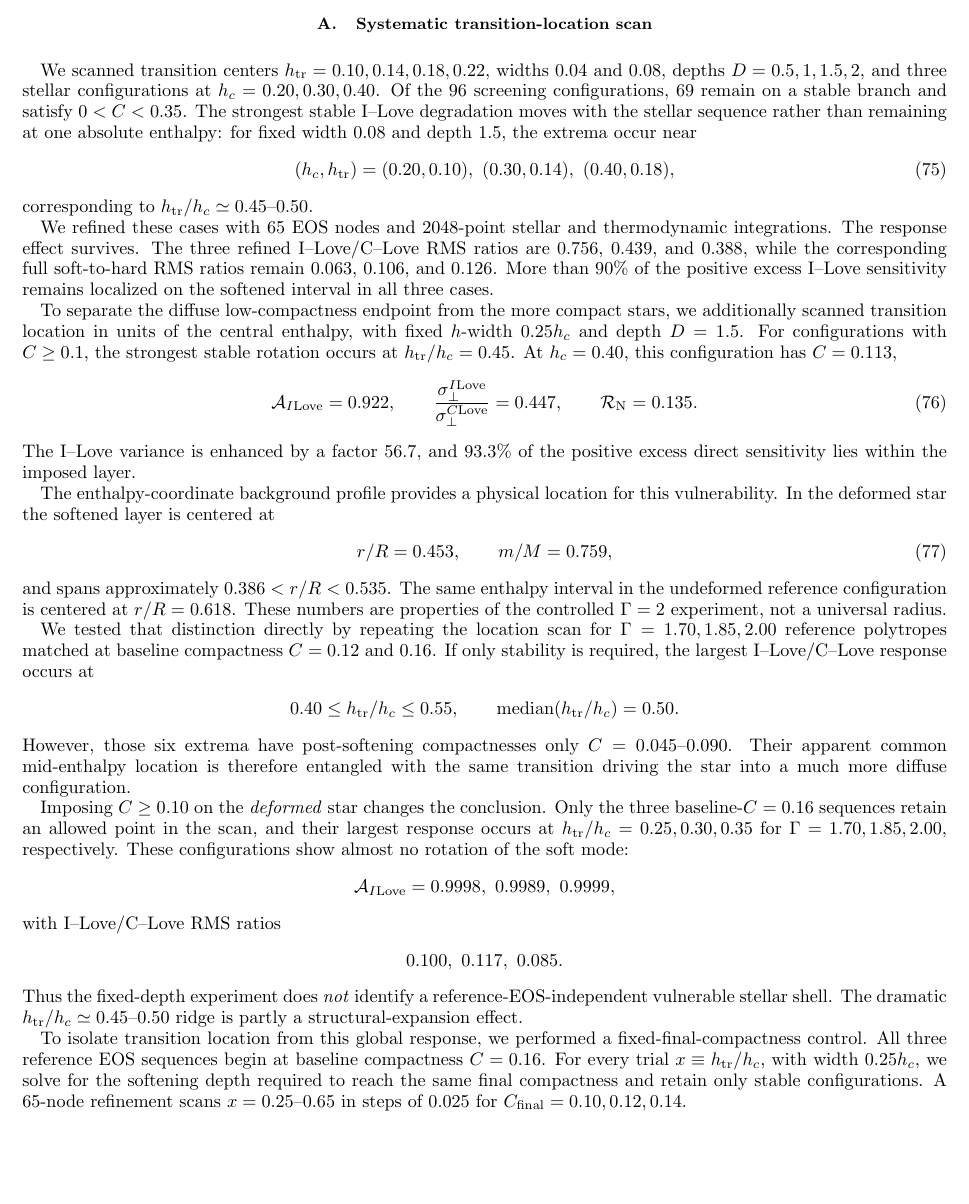
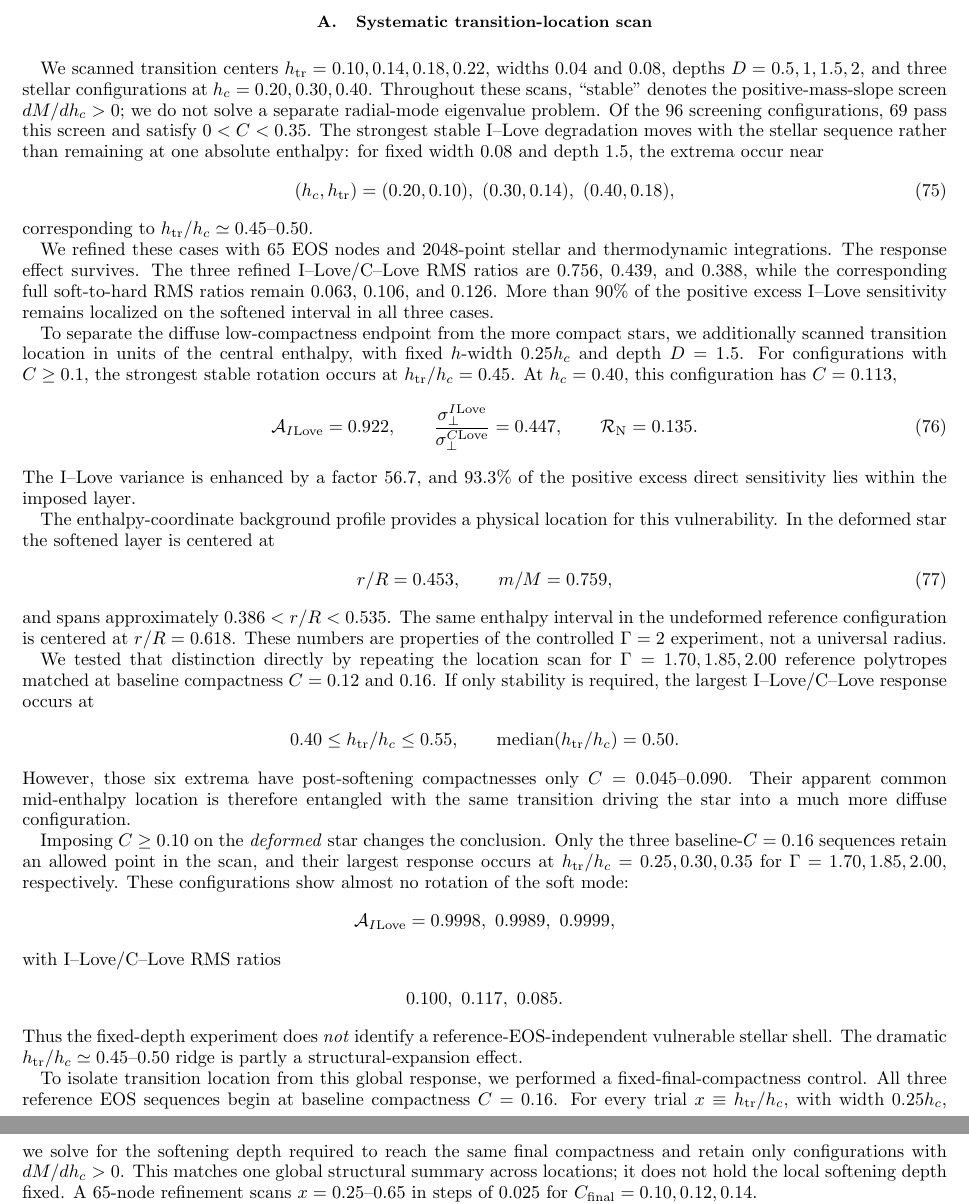
Before and after one commit to ignaciomagana/ns-response-geometry, a LaTeX paper (paper/main.tex, which reads paper/sections/results.tex): part of page 16 of 19 before the commit and two parts of pages 16 and 17 of 19 after it, the two joined at a grey line, cut so that both start at the same text, the shorter picture padded with empty space. Compiled offline with pdfLaTeX.

Commit message:
Clarify transition stability screen and fixed-final control

```diff
--- a/paper/sections/results.tex
+++ b/paper/sections/results.tex
@@ -570,7 +570,7 @@ the location, depth, and width of the softened layer.
 
 \subsection{Systematic transition-location scan}
 
-We scanned transition centers \(h_{\rm tr}=0.10,0.14,0.18,0.22\), widths \(0.04\) and \(0.08\), depths \(D=0.5,1,1.5,2\), and three stellar configurations at \(h_c=0.20,0.30,0.40\). Of the 96 screening configurations, 69 remain on a stable branch and satisfy \(0<C<0.35\). The strongest stable I--Love degradation moves with the stellar sequence rather than remaining at one absolute enthalpy: for fixed width \(0.08\) and depth \(1.5\), the extrema occur near
+We scanned transition centers \(h_{\rm tr}=0.10,0.14,0.18,0.22\), widths \(0.04\) and \(0.08\), depths \(D=0.5,1,1.5,2\), and three stellar configurations at \(h_c=0.20,0.30,0.40\). Throughout these scans, ``stable'' denotes the positive-mass-slope screen \(dM/dh_c>0\); we do not solve a separate radial-mode eigenvalue problem. Of the 96 screening configurations, 69 pass this screen and satisfy \(0<C<0.35\). The strongest stable I--Love degradation moves with the stellar sequence rather than remaining at one absolute enthalpy: for fixed width \(0.08\) and depth \(1.5\), the extrema occur near
 \begin{equation}
  (h_c,h_{\rm tr})
  =
@@ -635,7 +635,8 @@ fixed-final-compactness control.  All three reference EOS sequences begin at
 baseline compactness \(C=0.16\).  For every trial
 \(x\equiv h_{\rm tr}/h_c\), with width \(0.25h_c\), we solve for the
 softening depth required to reach the same final compactness and retain only
-stable configurations.  A 65-node refinement scans
+configurations with \(dM/dh_c>0\).  This matches one global structural
+summary across locations; it does not hold the local softening depth fixed.  A 65-node refinement scans
 \(x=0.25\)--0.65 in steps of 0.025 for
 \(C_{\rm final}=0.10,0.12,0.14\).
 
```
